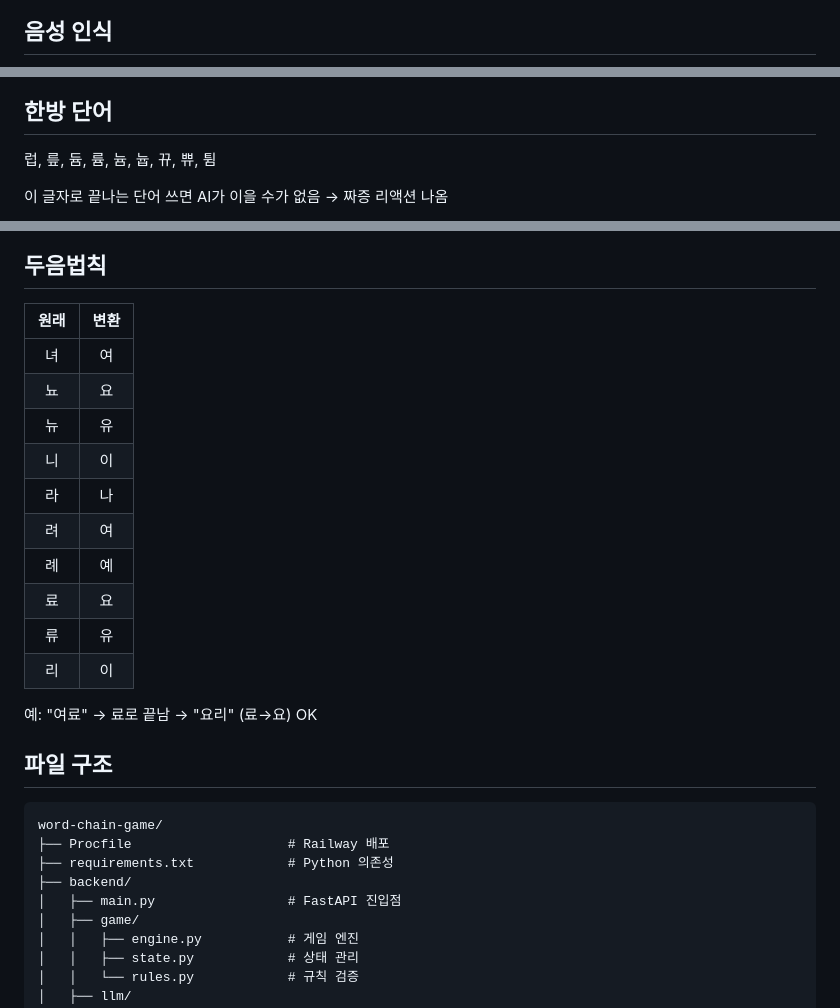
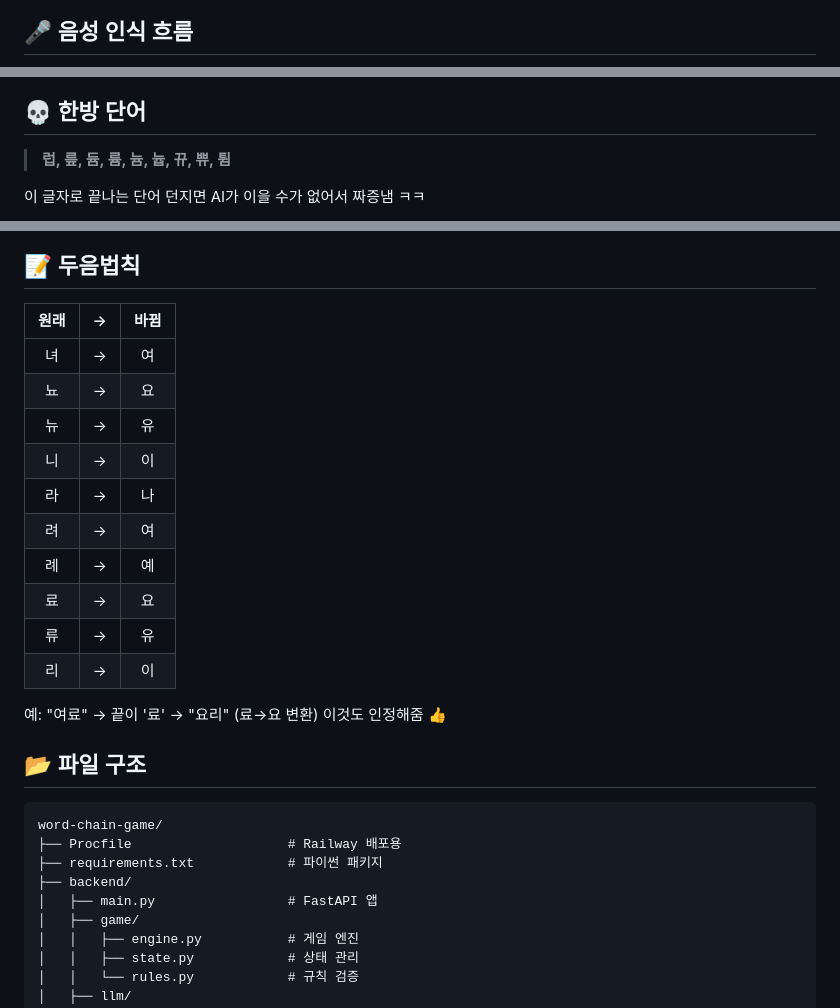
Before and after one commit to Technoetic/word-chain-game, a Markdown page: README.md, 3 parts joined by grey strips. Rendered like a GitHub page.

````diff
--- a/README.md
+++ b/README.md
@@ -59,7 +59,7 @@ flowchart TB
     ENGINE --> KR
 ```
 
-## 음성 인식
+## 🎤 음성 인식 흐름
 
 ```mermaid
 flowchart LR
@@ -81,11 +81,11 @@ flowchart TD
     G --> C
 ```
 
-## 한방 단어
+## 💀 한방 단어
 
-럽, 릎, 듐, 륨, 늄, 늅, 뀨, 쀼, 튐
+> **럽, 릎, 듐, 륨, 늄, 늅, 뀨, 쀼, 튐**
 
-이 글자로 끝나는 단어 쓰면 AI가 이을 수가 없음 → 짜증 리액션 나옴
+이 글자로 끝나는 단어 던지면 AI가 이을 수가 없어서 짜증냄 ㅋㅋ
 
 ```mermaid
 flowchart LR
@@ -138,30 +138,30 @@ flowchart TD
 ```
 
-## 두음법칙
+## 📝 두음법칙
 
-| 원래 | 변환 |
-|:----:|:----:|
-| 녀 | 여 |
-| 뇨 | 요 |
-| 뉴 | 유 |
-| 니 | 이 |
-| 라 | 나 |
-| 려 | 여 |
-| 례 | 예 |
-| 료 | 요 |
-| 류 | 유 |
-| 리 | 이 |
+| 원래 | → | 바뀜 |
+|:----:|:-:|:----:|
+| 녀 | → | 여 |
+| 뇨 | → | 요 |
+| 뉴 | → | 유 |
+| 니 | → | 이 |
+| 라 | → | 나 |
+| 려 | → | 여 |
+| 례 | → | 예 |
+| 료 | → | 요 |
+| 류 | → | 유 |
+| 리 | → | 이 |
 
-예: "여료" → 료로 끝남 → "요리" (료→요) OK
+예: "여료" → 끝이 '료' → "요리" (료→요 변환) 이것도 인정해줌 👍
 
-## 파일 구조
+## 📂 파일 구조
 
 ```
 word-chain-game/
-├── Procfile                    # Railway 배포
-├── requirements.txt            # Python 의존성
+├── Procfile                    # Railway 배포용
+├── requirements.txt            # 파이썬 패키지
 ├── backend/
-│   ├── main.py                 # FastAPI 진입점
+│   ├── main.py                 # FastAPI 앱
 │   ├── game/
 │   │   ├── engine.py           # 게임 엔진
 │   │   ├── state.py            # 상태 관리
````
Also changed, not shown: other parts of README.md (+60 -60 lines).
